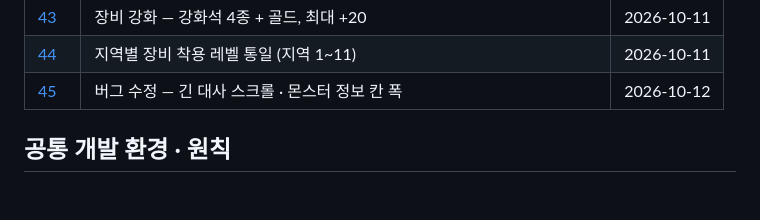
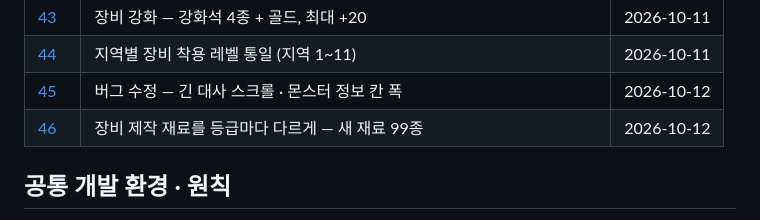
Before and after one commit to lgm1007/rpg-game-develop-note, a Markdown page: README.md, the part around the change. Rendered like a GitHub page; blank space fills up the shorter version.

```diff
--- a/README.md
+++ b/README.md
@@ -64,6 +64,7 @@ rpg-game-develop-note/
 | [43](43-equipment-enhancement.md) | 장비 강화 — 강화석 4종 + 골드, 최대 +20 | 2026-10-11 |
 | [44](44-region-gear-levels.md) | 지역별 장비 착용 레벨 통일 (지역 1~11) | 2026-10-11 |
 | [45](45-dialogue-scroll-info-width.md) | 버그 수정 — 긴 대사 스크롤 · 몬스터 정보 칸 폭 | 2026-10-12 |
+| [46](46-craft-materials-by-rarity.md) | 장비 제작 재료를 등급마다 다르게 — 새 재료 99종 | 2026-10-12 |
 
 ## 공통 개발 환경 · 원칙
 
```
Also changed, not shown: 46-craft-materials-by-rarity.md (added, +83 -0 lines), images/46/crafting.jpg (added), images/46/materials.jpg (added).
